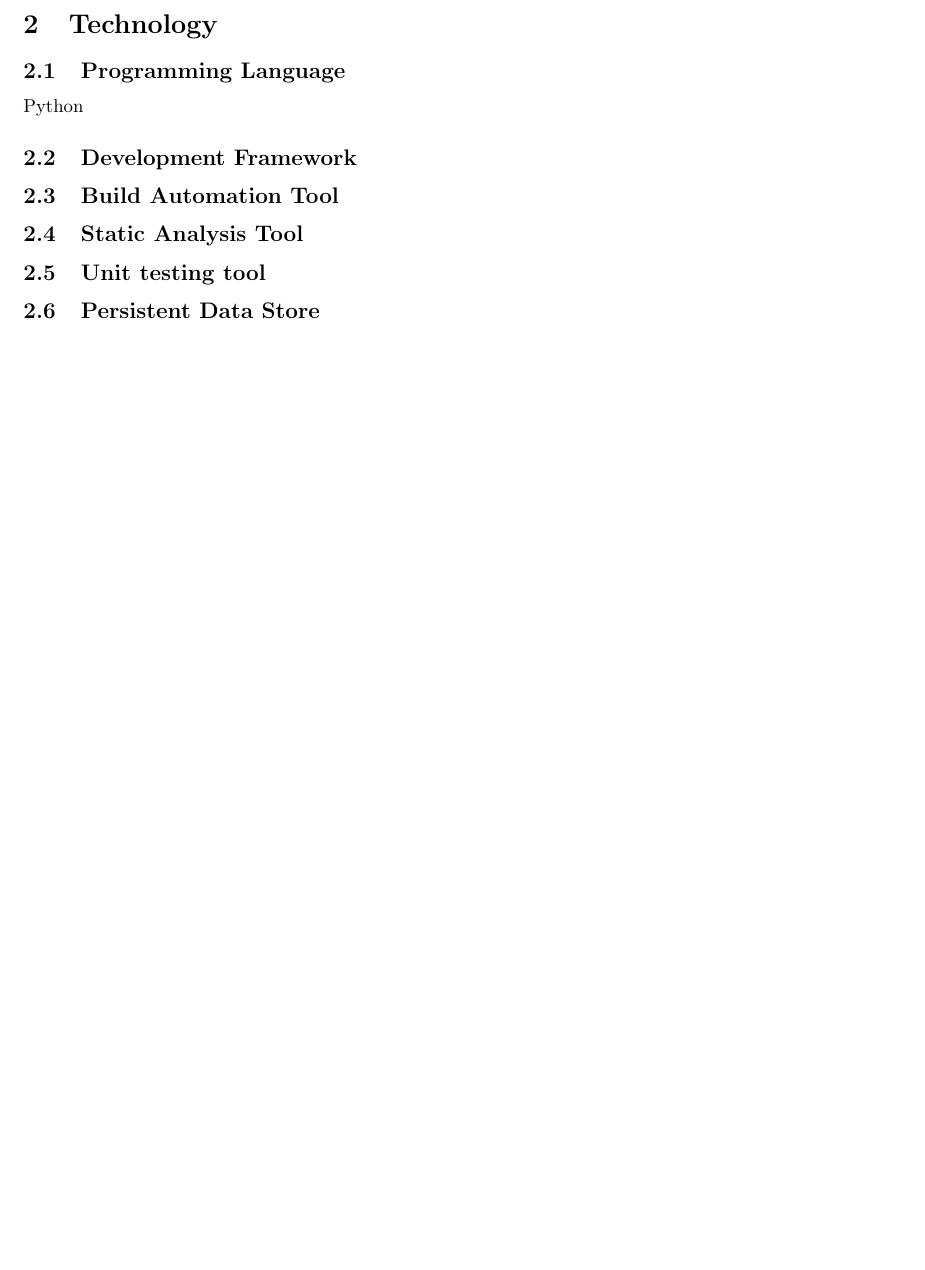
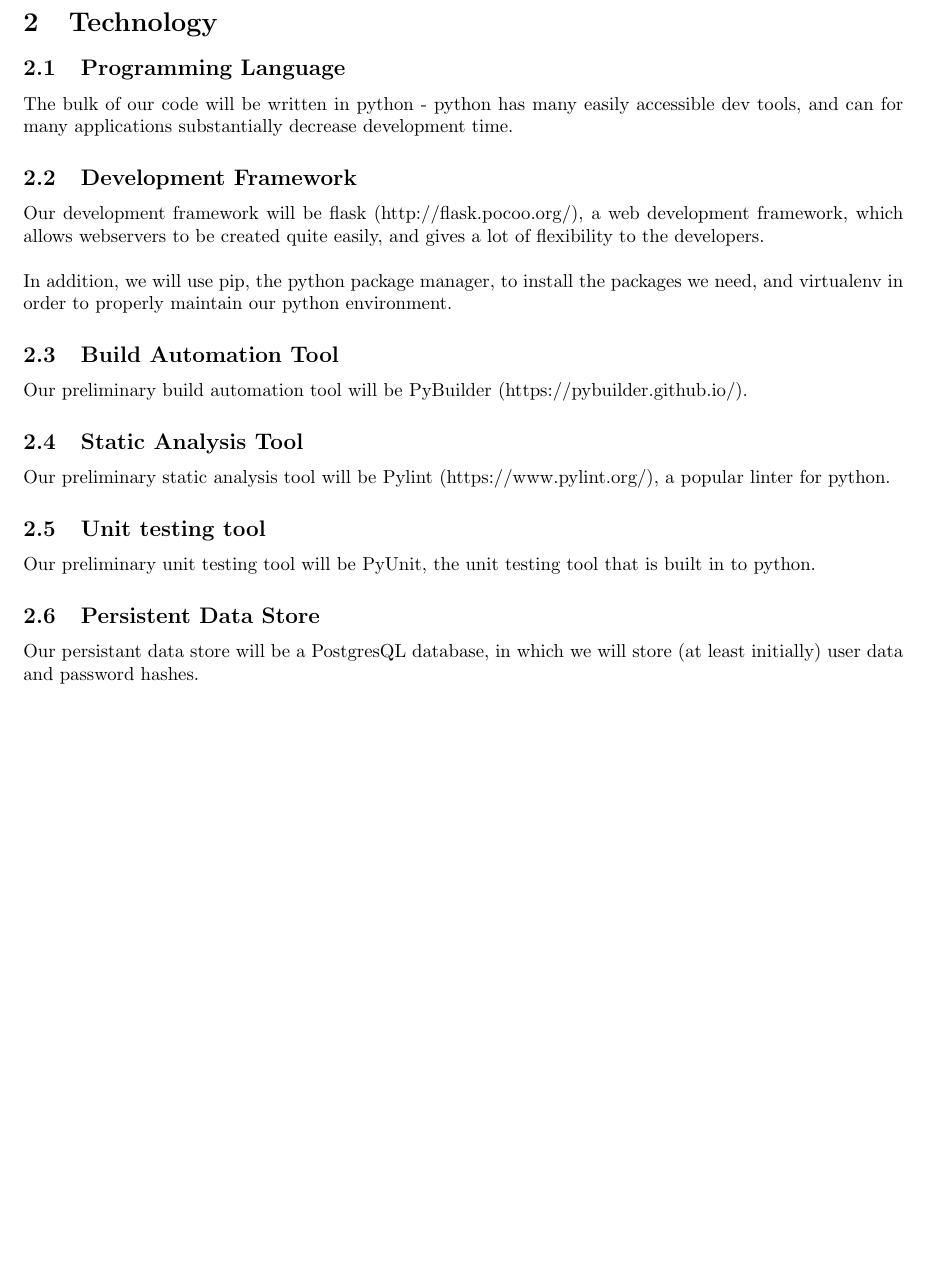
Before and after one commit to PsychicWaffle/4156project, a LaTeX document (docs/PsychicWaffle_proposal.tex): part of page 2 of 2 before the commit and part of page 3 of 3 after it, cut so that both start at the same text, the shorter picture padded with empty space. Compiled offline with pdfLaTeX.

Commit message:
Add technology section

```diff
--- a/docs/PsychicWaffle_proposal.tex
+++ b/docs/PsychicWaffle_proposal.tex
@@ -109,18 +109,21 @@
 
 We also plan to cleanse all text as it is entered into the program.
 
+\newpage
 \section{Technology}
 
 \subsection{Programming Language}
-Python
+The bulk of our code will be written in python - python has many easily accessible dev tools, and can for many applications substantially decrease development time.
 \subsection{Development Framework}
-
+Our development framework will be flask (http://flask.pocoo.org/), a web development framework, which allows webservers to be created quite easily, and gives a lot of flexibility to the developers. \\
+\\
+In addition, we will use pip, the python package manager, to install the packages we need, and virtualenv in order to properly maintain our python environment.
 \subsection{Build Automation Tool}
-
+Our preliminary build automation tool will be PyBuilder (https://pybuilder.github.io/).
 \subsection{Static Analysis Tool}
-
+Our preliminary static analysis tool will be Pylint (https://www.pylint.org/), a popular linter for python.
 \subsection{Unit testing tool}
-
+Our preliminary unit testing tool will be PyUnit, the unit testing tool that is built in to python.
 \subsection{Persistent Data Store}
-
+Our persistant data store will be a PostgresQL database, in which we will store (at least initially) user data and password hashes.
 \end{document}
```
